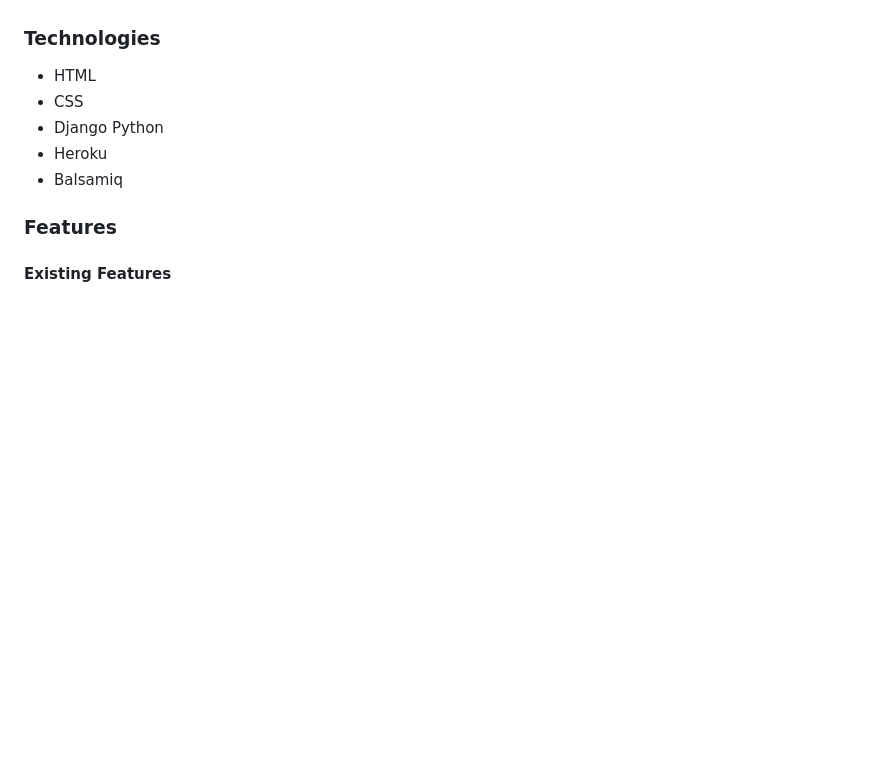
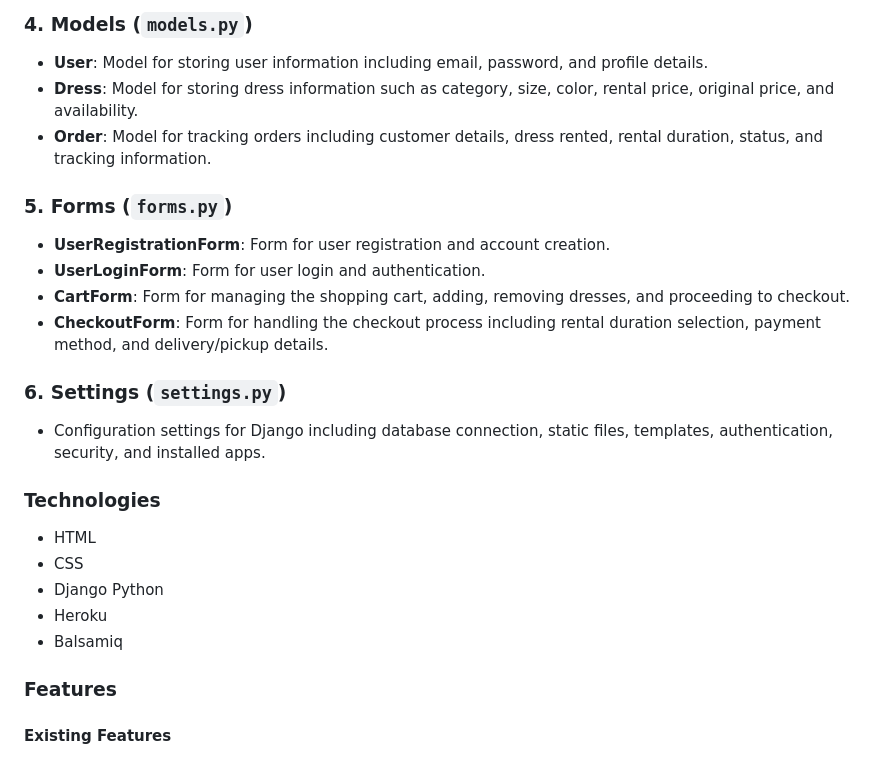
Before and after one commit to anjalee-kulasinghe/portfolio-project5-StyleSpark, a Markdown page: README.md, the part around the change printed below. GitHub-like rendering; blank space fills up the shorter version.

```diff
--- a/README.md
+++ b/README.md
@@ -427,3 +480,20 @@ The website follows a traditional web structure with a persistent top navigation
+### 4. Models (`models.py`)
+
+- **User**: Model for storing user information including email, password, and profile details.
+- **Dress**: Model for storing dress information such as category, size, color, rental price, original price, and availability.
+- **Order**: Model for tracking orders including customer details, dress rented, rental duration, status, and tracking information.
+
+### 5. Forms (`forms.py`)
+
+- **UserRegistrationForm**: Form for user registration and account creation.
+- **UserLoginForm**: Form for user login and authentication.
+- **CartForm**: Form for managing the shopping cart, adding, removing dresses, and proceeding to checkout.
+- **CheckoutForm**: Form for handling the checkout process including rental duration selection, payment method, and delivery/pickup details.
+
+### 6. Settings (`settings.py`)
+
+- Configuration settings for Django including database connection, static files, templates, authentication, security, and installed apps.
+
 
 ### Technologies
 
```
Also changed, not shown: other parts of README.md (+54 -1 lines).
